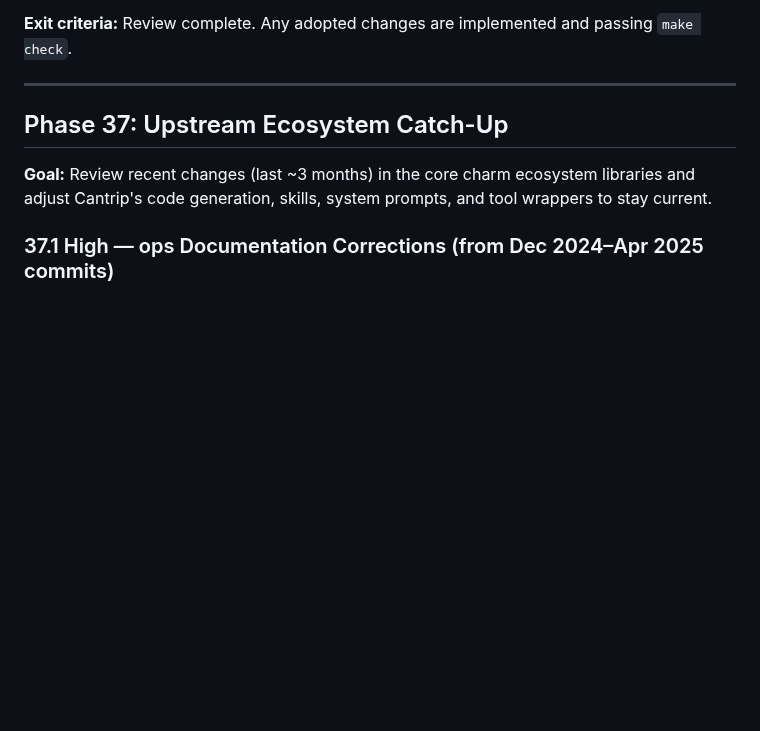
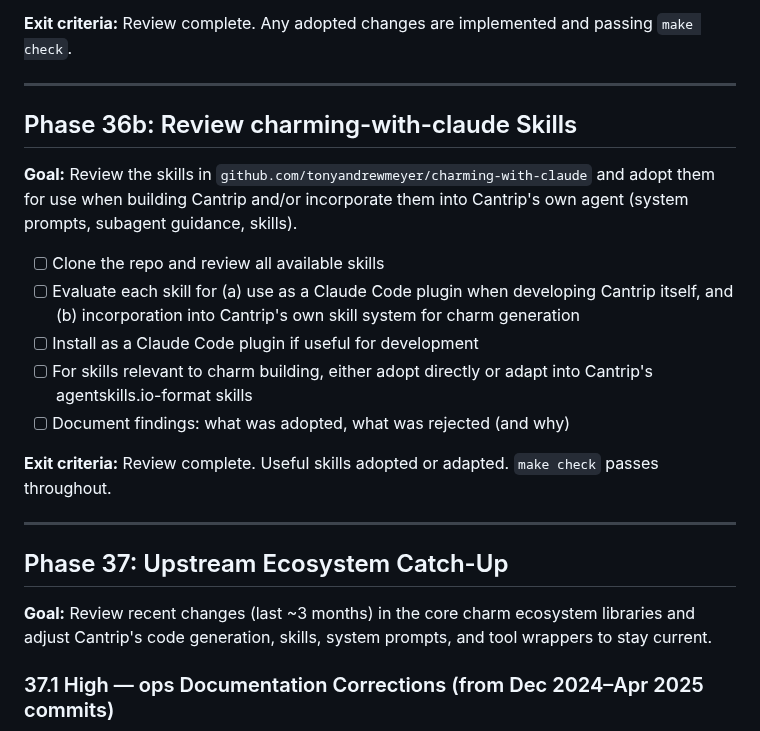
Before and after one commit to tonyandrewmeyer/cantrip, a Markdown page: ROADMAP.md, the part around the change. Rendered like a GitHub page; blank space fills up the shorter version.

Commit message:
Add roadmap Phase 36b: review charming-with-claude skills
Review skills from tonyandrewmeyer/charming-with-claude for adoption
as Claude Code plugin and/or incorporation into Cantrip's agent.

Co-Authored-By: Claude Opus 4.6 (1M context) <noreply@anthropic.com>

```diff
--- a/ROADMAP.md
+++ b/ROADMAP.md
@@ -3088,6 +3088,26 @@ prompts, subagent guidance, tool patterns, conversation loop design).
 
 **Exit criteria:** Review complete. Any adopted changes are implemented and
 passing `make check`.
+
+---
+
+## Phase 36b: Review charming-with-claude Skills
+
+**Goal:** Review the skills in `github.com/tonyandrewmeyer/charming-with-claude`
+and adopt them for use when building Cantrip and/or incorporate them into
+Cantrip's own agent (system prompts, subagent guidance, skills).
+
+- [ ] Clone the repo and review all available skills
+- [ ] Evaluate each skill for (a) use as a Claude Code plugin when developing
+  Cantrip itself, and (b) incorporation into Cantrip's own skill system for
+  charm generation
+- [ ] Install as a Claude Code plugin if useful for development
+- [ ] For skills relevant to charm building, either adopt directly or adapt
+  into Cantrip's agentskills.io-format skills
+- [ ] Document findings: what was adopted, what was rejected (and why)
+
+**Exit criteria:** Review complete. Useful skills adopted or adapted.
+`make check` passes throughout.
 
 ---
 
```
